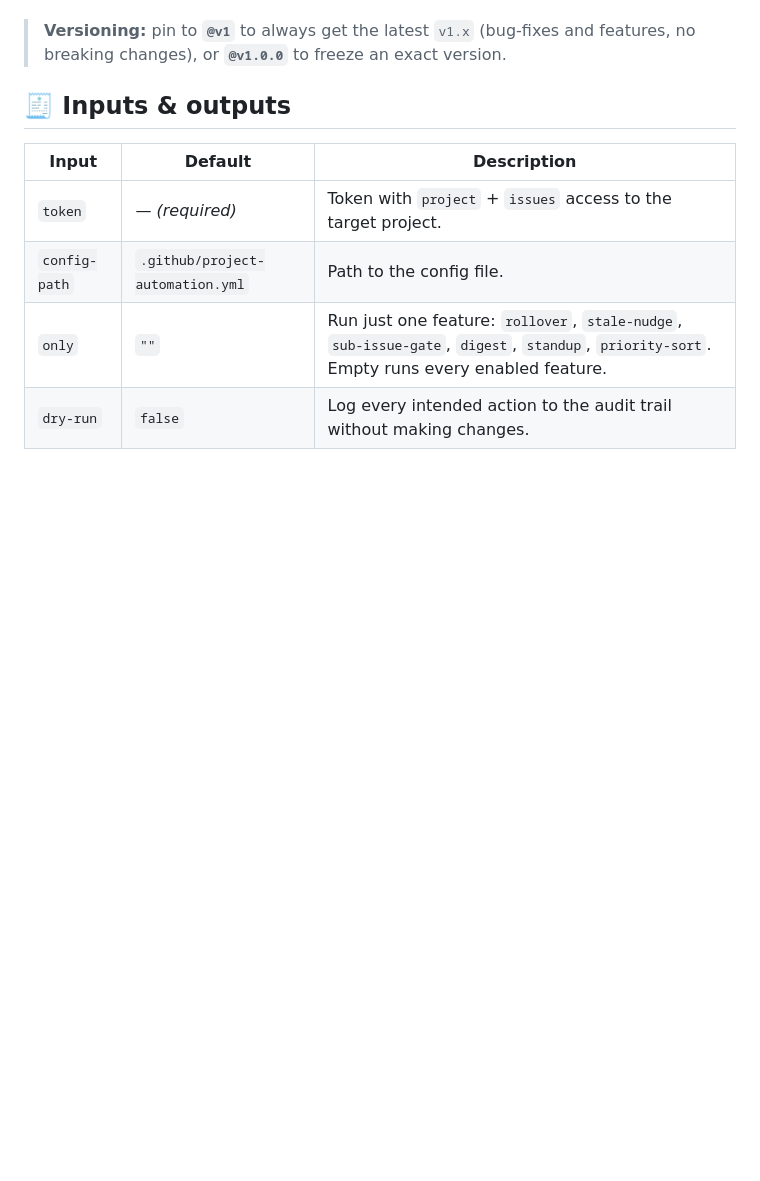
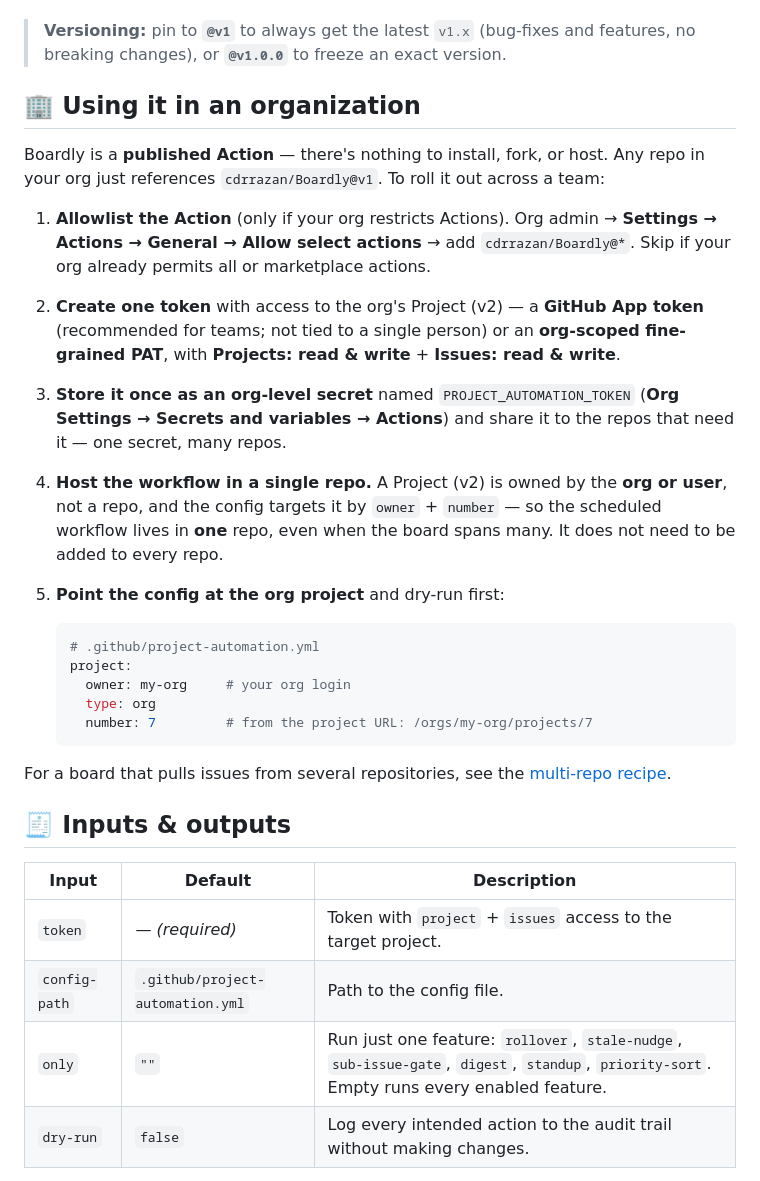
Before and after one commit to cdrrazan/Boardly, a Markdown page: README.md, the part around the change. Drawn GitHub-style; blank space fills up the shorter version.

Commit message:
docs: add "Using it in an organization" section to README
Document team/org adoption end to end: allowlisting the Action under org
Actions policy, using a GitHub App or org-scoped PAT, storing the token as
an org-level secret shared across repos, and hosting the workflow in a
single repo since a Project (v2) is owned by the org and targeted by
owner+number. Cross-links the multi-repo recipe.

Co-Authored-By: Claude Opus 4.8 <noreply@anthropic.com>

````diff
--- a/README.md
+++ b/README.md
@@ -119,6 +119,26 @@ Set these as repository (or org) **Actions secrets**, then map them into the wor
 The token is passed via the `token:` input; the notification secrets are passed via the workflow's `env:` (referenced in config **by env-var name**, never inlined). See [Notifications](#-notifications-slack--email).
 
 > **Versioning:** pin to **`@v1`** to always get the latest `v1.x` (bug-fixes and features, no breaking changes), or **`@v1.0.0`** to freeze an exact version.
+
+## 🏢 Using it in an organization
+
+Boardly is a **published Action** — there's nothing to install, fork, or host. Any repo in your org just references `cdrrazan/Boardly@v1`. To roll it out across a team:
+
+1. **Allowlist the Action** (only if your org restricts Actions). Org admin → **Settings → Actions → General → Allow select actions** → add `cdrrazan/Boardly@*`. Skip if your org already permits all or marketplace actions.
+2. **Create one token** with access to the org's Project (v2) — a **GitHub App token** (recommended for teams; not tied to a single person) or an **org-scoped fine-grained PAT**, with **Projects: read & write** + **Issues: read & write**.
+3. **Store it once as an org-level secret** named `PROJECT_AUTOMATION_TOKEN` (**Org Settings → Secrets and variables → Actions**) and share it to the repos that need it — one secret, many repos.
+4. **Host the workflow in a single repo.** A Project (v2) is owned by the **org or user**, not a repo, and the config targets it by `owner` + `number` — so the scheduled workflow lives in **one** repo, even when the board spans many. It does not need to be added to every repo.
+5. **Point the config at the org project** and dry-run first:
+
+   ```yaml
+   # .github/project-automation.yml
+   project:
+     owner: my-org     # your org login
+     type: org
+     number: 7         # from the project URL: /orgs/my-org/projects/7
+   ```
+
+For a board that pulls issues from several repositories, see the [multi-repo recipe](./docs/use-cases/09-multi-repo-project.md).
 
 ## 🧾 Inputs & outputs
 
````
